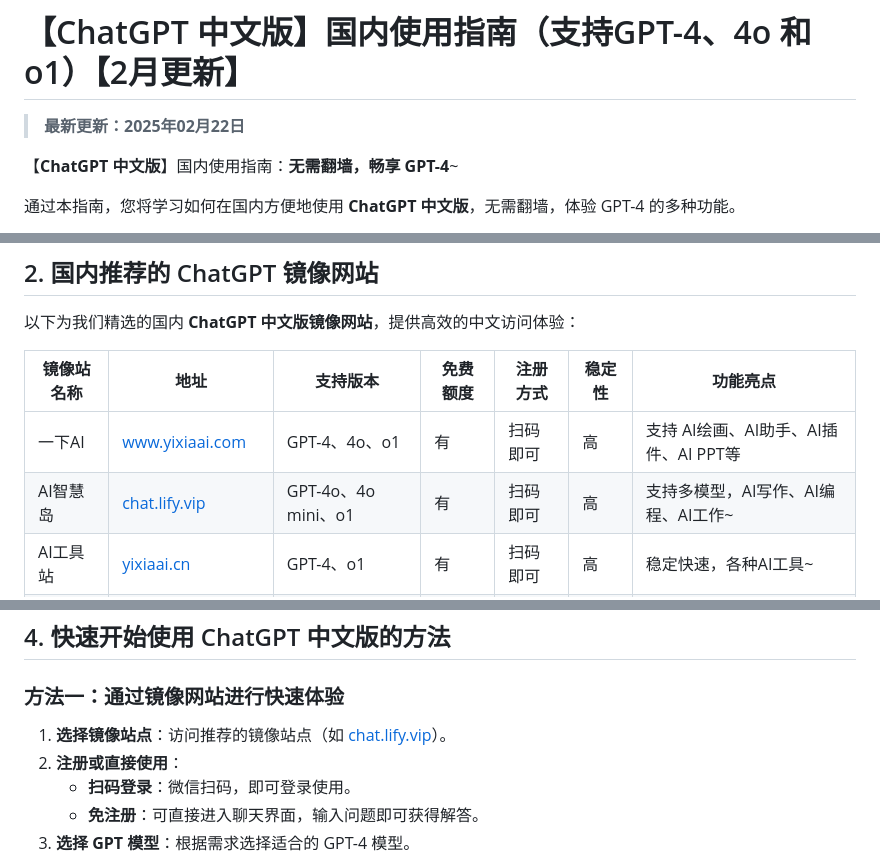
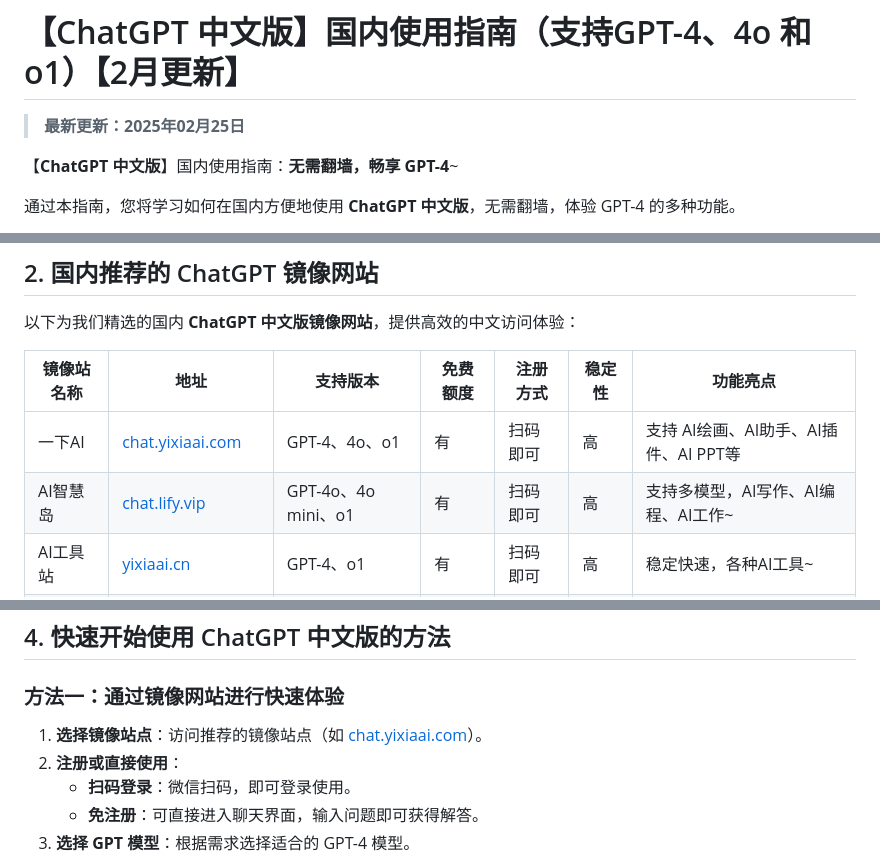
Before and after one commit to chatgpt-chinese/chatgpt_4o, a Markdown page: README.md, 3 parts joined by grey strips. GitHub-like rendering.

```diff
--- a/README.md
+++ b/README.md
@@ -1,6 +1,6 @@
 # 【ChatGPT 中文版】国内使用指南（支持GPT-4、4o 和 o1）【2月更新】
 
-> **最新更新：2025年02月22日**
+> **最新更新：2025年02月25日**
 
 【**ChatGPT 中文版**】国内使用指南：**无需翻墙，畅享 GPT-4**~
 
@@ -39,8 +39,8 @@ ChatGPT 中文版是 OpenAI 的 ChatGPT 模型的本地化版本，专门为中
 
 | 镜像站名称         | 地址                             | 支持版本           | 免费额度 | 注册方式           | 稳定性  | 功能亮点                |
 |--------------------|----------------------------------|--------------------|----------|--------------------|---------|-------------------------|
-| 一下AI            | [www.yixiaai.com](https://www.yixiaai.com/) | GPT-4、4o、o1      | 有       | 扫码即可       | 高      | 支持 AI绘画、AI助手、AI插件、AI PPT等  |
-| AI智慧岛          | [chat.lify.vip](https://chat.lify.vip/) | GPT-4o、4o mini、o1 | 有       | 扫码即可       | 高      | 支持多模型，AI写作、AI编程、AI工作~  |
+| 一下AI            | [chat.yixiaai.com](https://chat.yixiaai.com/) | GPT-4、4o、o1      | 有       | 扫码即可       | 高      | 支持 AI绘画、AI助手、AI插件、AI PPT等  |
+| AI智慧岛          | [chat.lify.vip](https://www.yixiaai.com/) | GPT-4o、4o mini、o1 | 有       | 扫码即可       | 高      | 支持多模型，AI写作、AI编程、AI工作~  |
 | AI工具站       | [yixiaai.cn](https://yixiaai.cn/) | GPT-4、o1           | 有       | 扫码即可      | 高      | 稳定快速，各种AI工具~ |
 | AI指南           | [guide1.lanjing.ai](https://guide1.lanjing.ai/) | GPT-4、o1           | 有       | 扫码即可   | 高      | AI使用指南            |
 | 小鲸鱼AI        | [ai.lansejingyu.com](https://ai.lansejingyu.com/) | GPT-4、4o           | 有       | 扫码即可     | 中      | 界面简洁，易于使用      |
@@ -66,7 +66,7 @@ ChatGPT 中文版是 OpenAI 的 ChatGPT 模型的本地化版本，专门为中
 
 ### 方法一：通过镜像网站进行快速体验
 
-1. **选择镜像站点**：访问推荐的镜像站点（如 [chat.lify.vip](https://chat.lify.vip/)）。
+1. **选择镜像站点**：访问推荐的镜像站点（如 [chat.yixiaai.com](https://chat.yixiaai.com/)）。
 2. **注册或直接使用**：
    - **扫码登录**：微信扫码，即可登录使用。
    - **免注册**：可直接进入聊天界面，输入问题即可获得解答。
```
